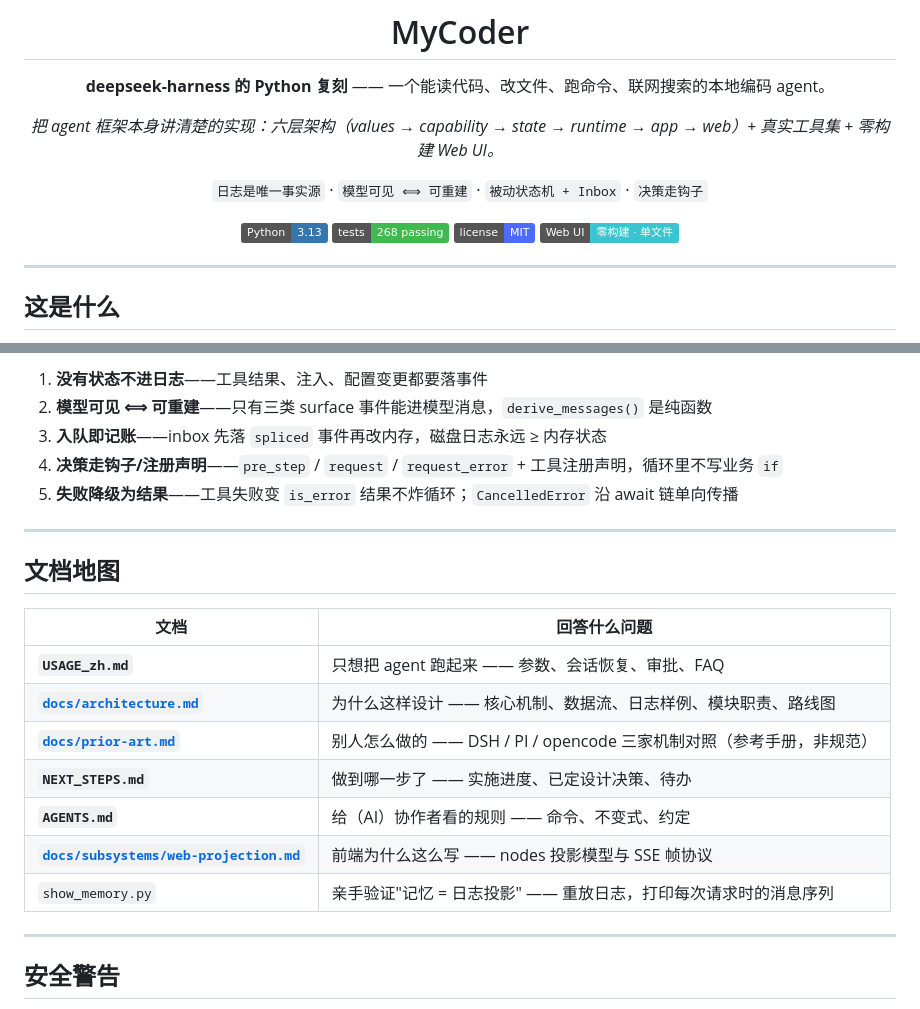
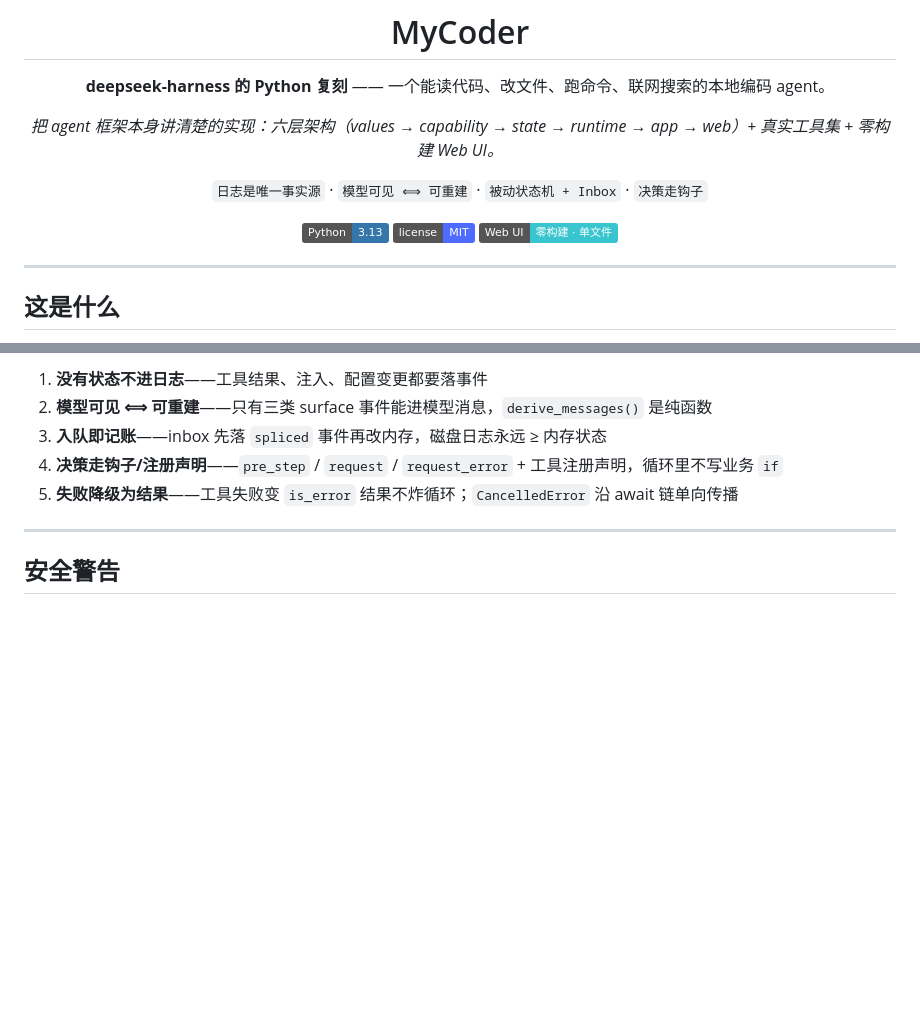
Before and after one commit to uphome/my-coder, a Markdown page: README.md, 2 parts joined by grey strips. GitHub-like rendering; badges without logos; blank space fills up the shorter version.

Commit message:
docs(readme): 去掉手维护的测试徽章与文档地图一节（前者无门禁必然漂，后者与 docs/ 入口重复）

```diff
--- a/README.md
+++ b/README.md
@@ -9,7 +9,6 @@
 `日志是唯一事实源` · `模型可见 ⟺ 可重建` · `被动状态机 + Inbox` · `决策走钩子`
 
 ![Python](https://img.shields.io/badge/Python-3.13-3776AB?logo=python&logoColor=white)
-![tests](https://img.shields.io/badge/tests-268%20passing-3fb950)
 ![license](https://img.shields.io/badge/license-MIT-4d6bfe)
 ![web](https://img.shields.io/badge/Web%20UI-%E9%9B%B6%E6%9E%84%E5%BB%BA%20%C2%B7%20%E5%8D%95%E6%96%87%E4%BB%B6-39c5cf)
 
@@ -171,20 +170,6 @@ Web 端：流式输出 + 可折叠思维链 + 工具卡片 · 多会话管理（
 
 ---
 
-## 文档地图
-
-| 文档 | 回答什么问题 |
-|---|---|
-| **`USAGE_zh.md`** | 只想把 agent 跑起来 —— 参数、会话恢复、审批、FAQ |
-| **[`docs/architecture.md`](docs/architecture.md)** | 为什么这样设计 —— 核心机制、数据流、日志样例、模块职责、路线图 |
-| **[`docs/prior-art.md`](docs/prior-art.md)** | 别人怎么做的 —— DSH / PI / opencode 三家机制对照（参考手册，非规范） |
-| **`NEXT_STEPS.md`** | 做到哪一步了 —— 实施进度、已定设计决策、待办 |
-| **`AGENTS.md`** | 给（AI）协作者看的规则 —— 命令、不变式、约定 |
-| **[`docs/subsystems/web-projection.md`](docs/subsystems/web-projection.md)** | 前端为什么这么写 —— nodes 投影模型与 SSE 帧协议 |
-| `show_memory.py` | 亲手验证"记忆 = 日志投影" —— 重放日志，打印每次请求时的消息序列 |
-
----
-
 ## 安全警告
 
 文件工具被限制在**当前对话的工作区**内（越界返回 `path outside workspace` 错误结果）。
```
